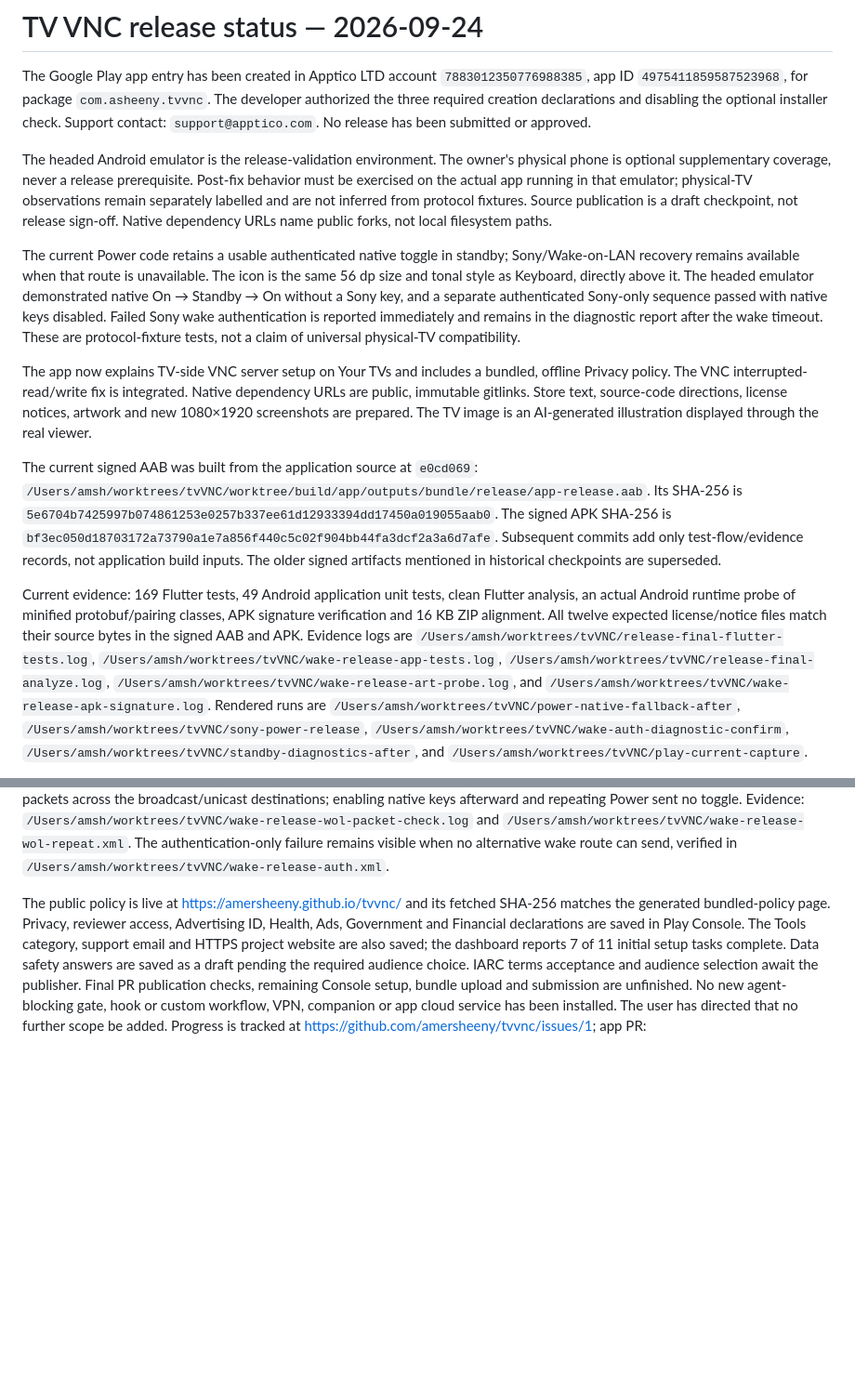
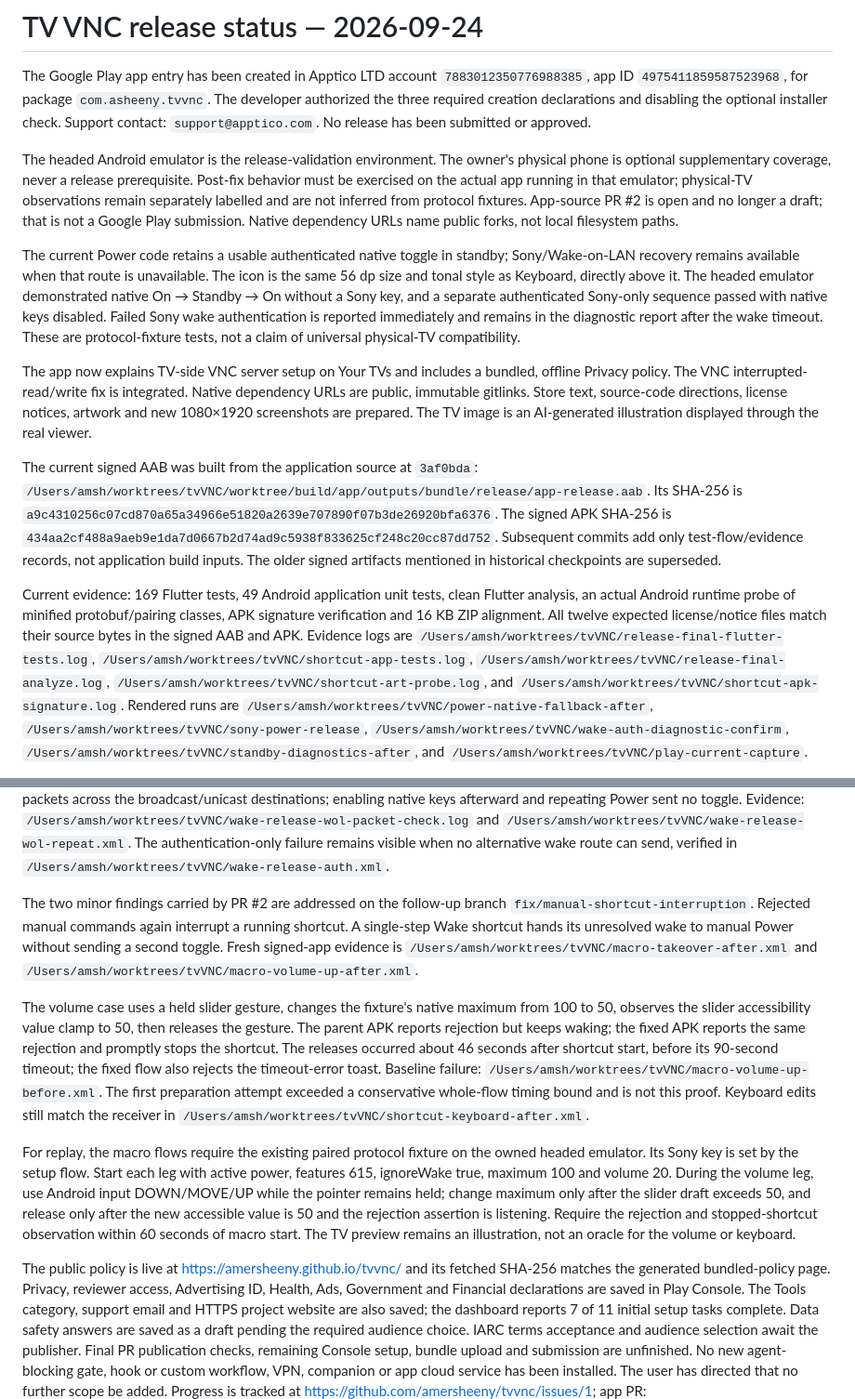
Before and after one commit to amersheeny/tvvnc, a Markdown page: docs/release-readiness.md, 2 parts joined by grey strips. Shown at 93% size. Drawn GitHub-style; blank space fills up the shorter version.

Commit message:
Record bounded shortcut regression and current signed artifacts

```diff
--- a/docs/release-readiness.md
+++ b/docs/release-readiness.md
@@ -10,8 +10,8 @@ The headed Android emulator is the release-validation environment. The owner's
 physical phone is optional supplementary coverage, never a release prerequisite.
 Post-fix behavior must be exercised on the actual app running in that emulator;
 physical-TV observations remain separately labelled and are not inferred from
-protocol fixtures. Source publication is a draft checkpoint, not release
-sign-off. Native dependency URLs name public forks, not local filesystem paths.
+protocol fixtures. App-source PR #2 is open and no longer a draft; that is not a
+Google Play submission. Native dependency URLs name public forks, not local filesystem paths.
 
 The current Power code retains a usable authenticated native toggle in standby;
 Sony/Wake-on-LAN recovery remains available when that route is unavailable.
@@ -28,12 +28,12 @@ Native dependency URLs are public, immutable gitlinks. Store text, source-code
 directions, license notices, artwork and new 1080×1920 screenshots are prepared.
 The TV image is an AI-generated illustration displayed through the real viewer.
 
-The current signed AAB was built from the application source at `e0cd069`:
+The current signed AAB was built from the application source at `3af0bda`:
 `/Users/amsh/worktrees/tvVNC/worktree/build/app/outputs/bundle/release/app-release.aab`.
 Its SHA-256 is
-`5e6704b7425997b074861253e0257b337ee61d12933394dd17450a019055aab0`.
+`a9c4310256c07cd870a65a34966e51820a2639e707890f07b3de26920bfa6376`.
 The signed APK SHA-256 is
-`bf3ec050d18703172a73790a1e7a856f440c5c02f904bb44fa3dcf2a3a6d7afe`.
+`434aa2cf488a9aeb9e1da7d0667b2d74ad9c5938f833625cf248c20cc87dd752`.
 Subsequent commits add only test-flow/evidence records, not application build inputs.
 The older signed artifacts mentioned in historical checkpoints are superseded.
 
@@ -42,10 +42,10 @@ Flutter analysis, an actual Android runtime probe of minified protobuf/pairing
 classes, APK signature verification and 16 KB ZIP alignment. All twelve expected
 license/notice files match their source bytes in the signed AAB and APK.
 Evidence logs are `/Users/amsh/worktrees/tvVNC/release-final-flutter-tests.log`,
-`/Users/amsh/worktrees/tvVNC/wake-release-app-tests.log`,
+`/Users/amsh/worktrees/tvVNC/shortcut-app-tests.log`,
 `/Users/amsh/worktrees/tvVNC/release-final-analyze.log`,
-`/Users/amsh/worktrees/tvVNC/wake-release-art-probe.log`, and
-`/Users/amsh/worktrees/tvVNC/wake-release-apk-signature.log`.
+`/Users/amsh/worktrees/tvVNC/shortcut-art-probe.log`, and
+`/Users/amsh/worktrees/tvVNC/shortcut-apk-signature.log`.
 Rendered runs are `/Users/amsh/worktrees/tvVNC/power-native-fallback-after`,
 `/Users/amsh/worktrees/tvVNC/sony-power-release`,
 `/Users/amsh/worktrees/tvVNC/wake-auth-diagnostic-confirm`,
@@ -78,6 +78,33 @@ Evidence: `/Users/amsh/worktrees/tvVNC/wake-release-wol-packet-check.log` and
 `/Users/amsh/worktrees/tvVNC/wake-release-wol-repeat.xml`. The authentication-only
 failure remains visible when no alternative wake route can send, verified in
 `/Users/amsh/worktrees/tvVNC/wake-release-auth.xml`.
+
+The two minor findings carried by PR #2 are addressed on the follow-up branch
+`fix/manual-shortcut-interruption`. Rejected manual commands again interrupt a
+running shortcut. A single-step Wake shortcut hands its unresolved wake to
+manual Power without sending a second toggle. Fresh signed-app evidence is
+`/Users/amsh/worktrees/tvVNC/macro-takeover-after.xml` and
+`/Users/amsh/worktrees/tvVNC/macro-volume-up-after.xml`.
+
+The volume case uses a held slider gesture, changes the fixture's native maximum
+from 100 to 50, observes the slider accessibility value clamp to 50, then releases
+the gesture. The parent APK reports rejection but keeps waking; the fixed APK
+reports the same rejection and promptly stops the shortcut. The releases occurred
+about 46 seconds after shortcut start, before its 90-second timeout; the fixed
+flow also rejects the timeout-error toast. Baseline failure:
+`/Users/amsh/worktrees/tvVNC/macro-volume-up-before.xml`. The first preparation
+attempt exceeded a conservative whole-flow timing bound and is not this proof.
+Keyboard edits still match the receiver in
+`/Users/amsh/worktrees/tvVNC/shortcut-keyboard-after.xml`.
+
+For replay, the macro flows require the existing paired protocol fixture on the
+owned headed emulator. Its Sony key is set by the setup flow. Start each leg with
+active power, features 615, ignoreWake true, maximum 100 and volume 20. During
+the volume leg, use Android input DOWN/MOVE/UP while the pointer remains held;
+change maximum only after the slider draft exceeds 50, and release only after
+the new accessible value is 50 and the rejection assertion is listening. Require
+the rejection and stopped-shortcut observation within 60 seconds of macro start.
+The TV preview remains an illustration, not an oracle for the volume or keyboard.
 
 The public policy is live at https://amersheeny.github.io/tvvnc/ and its fetched
 SHA-256 matches the generated bundled-policy page. Privacy, reviewer access,
```
